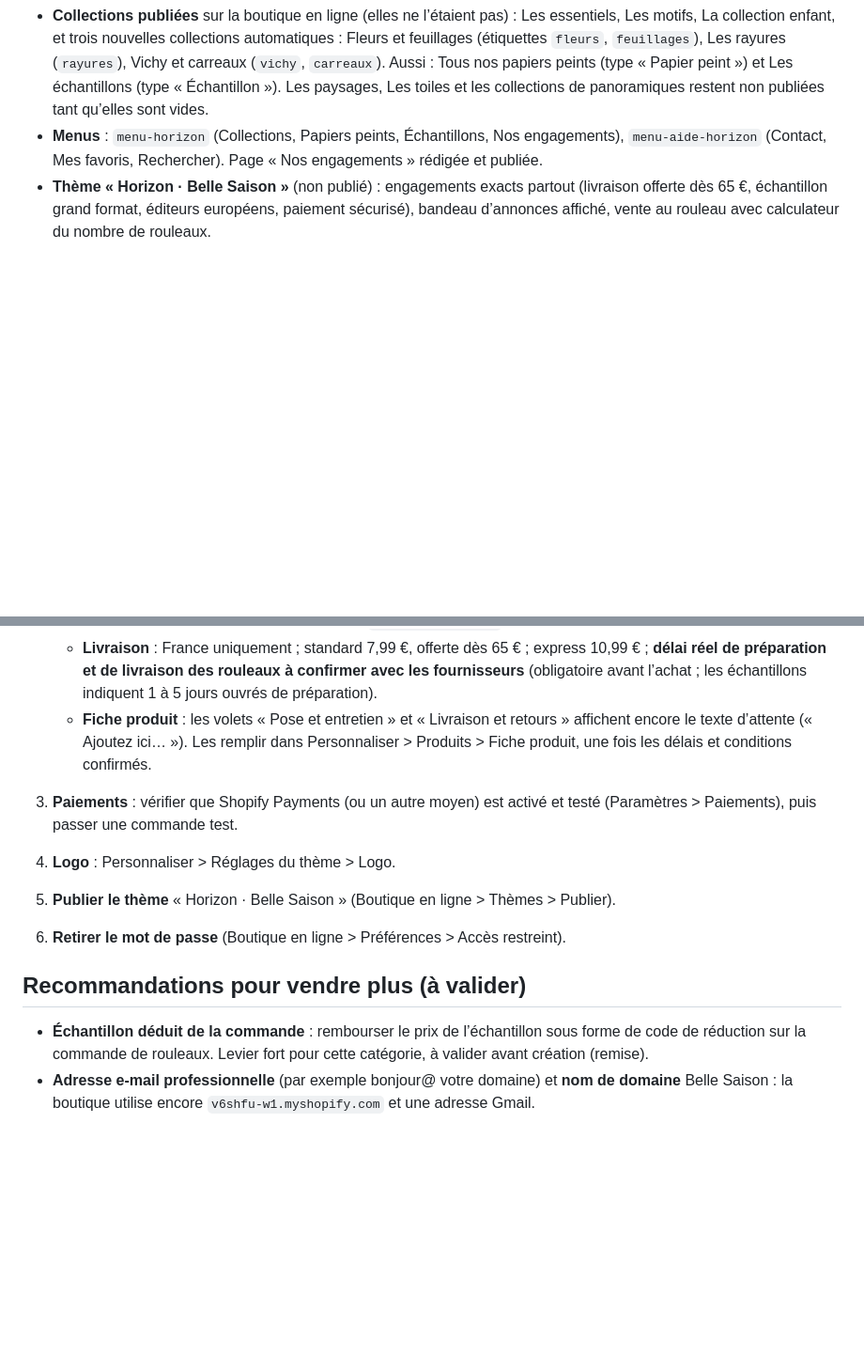
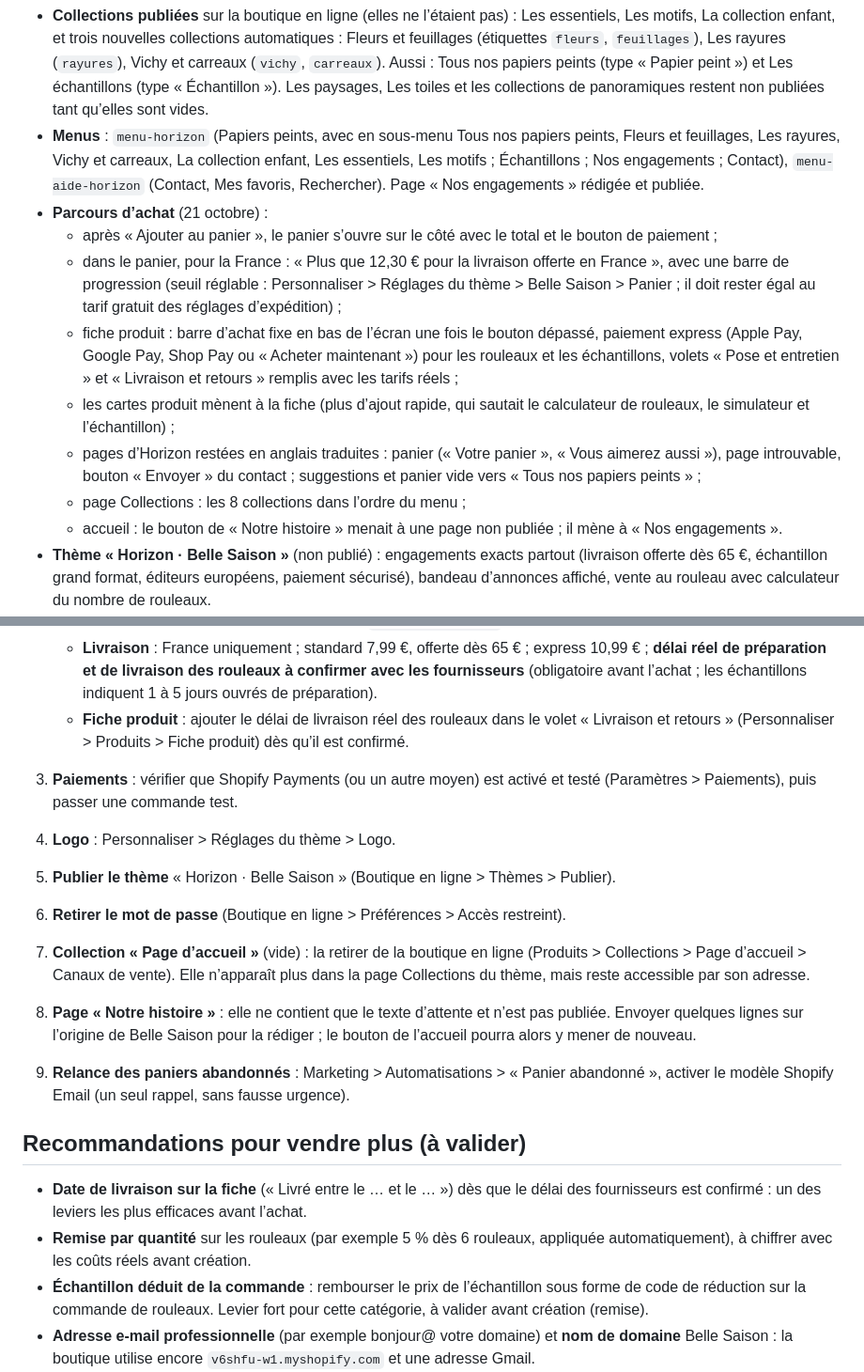
Before and after one commit to theovorbe-hub/Jarvis, a Markdown page: belle-saison/docs/lancement.md, 2 parts joined by grey strips. Shown at 94% size. GitHub-like rendering; blank space fills up the shorter version.

```diff
--- a/belle-saison/docs/lancement.md
+++ b/belle-saison/docs/lancement.md
@@ -16,9 +16,28 @@
   (`vichy`, `carreaux`). Aussi : Tous nos papiers peints (type « Papier peint ») et Les
   échantillons (type « Échantillon »). Les paysages, Les toiles et les collections de
   panoramiques restent non publiées tant qu’elles sont vides.
-- **Menus** : `menu-horizon` (Collections, Papiers peints, Échantillons, Nos engagements),
-  `menu-aide-horizon` (Contact, Mes favoris, Rechercher). Page « Nos engagements » rédigée et
-  publiée.
+- **Menus** : `menu-horizon` (Papiers peints, avec en sous-menu Tous nos papiers peints, Fleurs et
+  feuillages, Les rayures, Vichy et carreaux, La collection enfant, Les essentiels, Les motifs ;
+  Échantillons ; Nos engagements ; Contact), `menu-aide-horizon` (Contact, Mes favoris,
+  Rechercher). Page « Nos engagements » rédigée et publiée.
+- **Parcours d’achat** (21 octobre) :
+  - après « Ajouter au panier », le panier s’ouvre sur le côté avec le total et le bouton de
+    paiement ;
+  - dans le panier, pour la France : « Plus que 12,30 € pour la livraison offerte en France »,
+    avec une barre de progression (seuil réglable : Personnaliser > Réglages du thème > Belle
+    Saison > Panier ; il doit rester égal au tarif gratuit des réglages d’expédition) ;
+  - fiche produit : barre d’achat fixe en bas de l’écran une fois le bouton dépassé, paiement
+    express (Apple Pay, Google Pay, Shop Pay ou « Acheter maintenant ») pour les rouleaux et les
+    échantillons, volets « Pose et entretien » et « Livraison et retours » remplis avec les
+    tarifs réels ;
+  - les cartes produit mènent à la fiche (plus d’ajout rapide, qui sautait le calculateur de
+    rouleaux, le simulateur et l’échantillon) ;
+  - pages d’Horizon restées en anglais traduites : panier (« Votre panier », « Vous aimerez
+    aussi »), page introuvable, bouton « Envoyer » du contact ; suggestions et panier vide vers
+    « Tous nos papiers peints » ;
+  - page Collections : les 8 collections dans l’ordre du menu ;
+  - accueil : le bouton de « Notre histoire » menait à une page non publiée ; il mène à « Nos
+    engagements ».
 - **Thème « Horizon · Belle Saison »** (non publié) : engagements exacts partout (livraison
   offerte dès 65 €, échantillon grand format, éditeurs européens, paiement sécurisé), bandeau
   d’annonces affiché, vente au rouleau avec calculateur du nombre de rouleaux.
@@ -72,17 +91,29 @@
    - **Livraison** : France uniquement ; standard 7,99 €, offerte dès 65 € ; express 10,99 € ;
      **délai réel de préparation et de livraison des rouleaux à confirmer avec les fournisseurs**
      (obligatoire avant l’achat ; les échantillons indiquent 1 à 5 jours ouvrés de préparation).
-   - **Fiche produit** : les volets « Pose et entretien » et « Livraison et retours » affichent
-     encore le texte d’attente (« Ajoutez ici… »). Les remplir dans Personnaliser > Produits >
-     Fiche produit, une fois les délais et conditions confirmés.
+   - **Fiche produit** : ajouter le délai de livraison réel des rouleaux dans le volet
+     « Livraison et retours » (Personnaliser > Produits > Fiche produit) dès qu’il est confirmé.
 3. **Paiements** : vérifier que Shopify Payments (ou un autre moyen) est activé et testé
    (Paramètres > Paiements), puis passer une commande test.
 4. **Logo** : Personnaliser > Réglages du thème > Logo.
 5. **Publier le thème** « Horizon · Belle Saison » (Boutique en ligne > Thèmes > Publier).
 6. **Retirer le mot de passe** (Boutique en ligne > Préférences > Accès restreint).
 
+7. **Collection « Page d’accueil »** (vide) : la retirer de la boutique en ligne (Produits >
+   Collections > Page d’accueil > Canaux de vente). Elle n’apparaît plus dans la page
+   Collections du thème, mais reste accessible par son adresse.
+8. **Page « Notre histoire »** : elle ne contient que le texte d’attente et n’est pas publiée.
+   Envoyer quelques lignes sur l’origine de Belle Saison pour la rédiger ; le bouton de l’accueil
+   pourra alors y mener de nouveau.
+9. **Relance des paniers abandonnés** : Marketing > Automatisations > « Panier abandonné »,
+   activer le modèle Shopify Email (un seul rappel, sans fausse urgence).
+
 ## Recommandations pour vendre plus (à valider)
 
+- **Date de livraison sur la fiche** (« Livré entre le … et le … ») dès que le délai des
+  fournisseurs est confirmé : un des leviers les plus efficaces avant l’achat.
+- **Remise par quantité** sur les rouleaux (par exemple 5 % dès 6 rouleaux, appliquée
+  automatiquement), à chiffrer avec les coûts réels avant création.
 - **Échantillon déduit de la commande** : rembourser le prix de l’échantillon sous forme de code
   de réduction sur la commande de rouleaux. Levier fort pour cette catégorie, à valider avant
   création (remise).
```
Also changed, not shown: belle-saison/README.md (+13 -1 lines), 1 other file.
